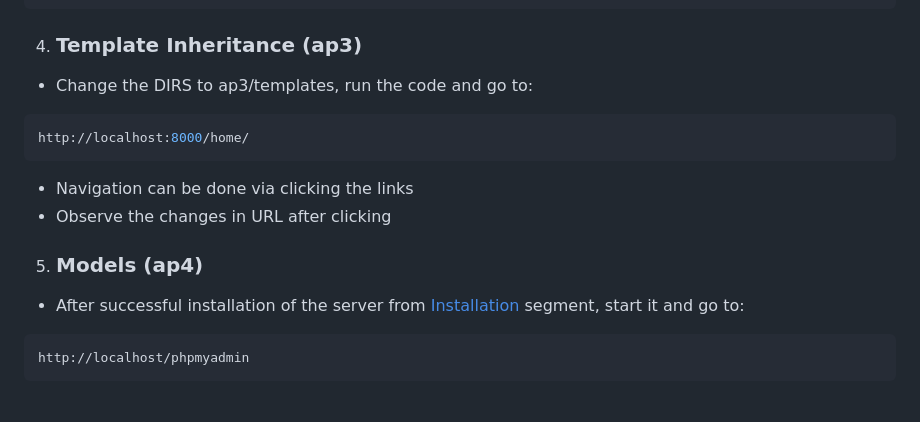
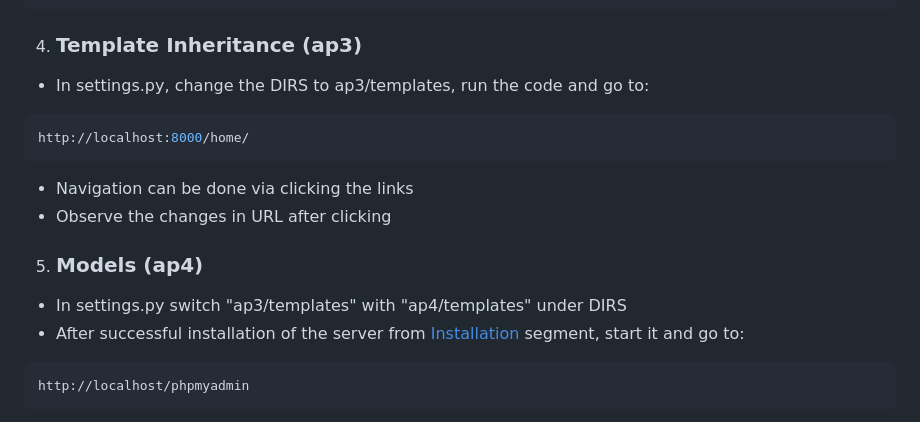
Before and after one commit to Akp-arvind/Django-FSD-lab, a Markdown page: README.md, the part around the change. Drawn GitHub-style.

Commit message:
Programs 1-9 done

````diff
--- a/README.md
+++ b/README.md
@@ -116,14 +116,14 @@ http://localhost:8000/fha/
 http://localhost:8000/showlist/
 ```
 4. ### Template Inheritance (ap3)
- - Change the DIRS to ap3/templates, run the code and go to:
+ - In settings.py, change the DIRS to ap3/templates, run the code and go to:
 ```bash
 http://localhost:8000/home/
 ```
  - Navigation can be done via clicking the links
  - Observe the changes in URL after clicking
 5. ### Models (ap4)
-
+ - In settings.py switch "ap3/templates" with "ap4/templates" under DIRS
  - After successful installation of the server from [Installation](#installation) segment, start it and go to:
 ```bash
 http://localhost/phpmyadmin
````
